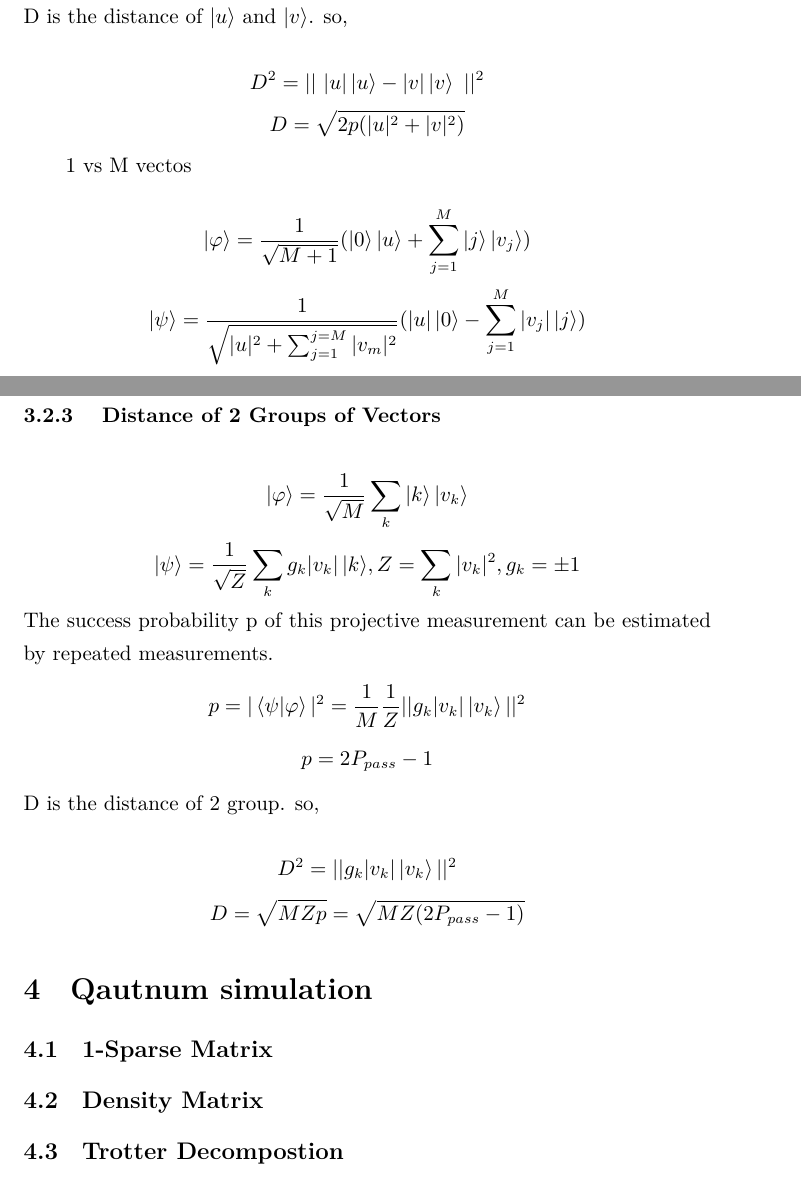
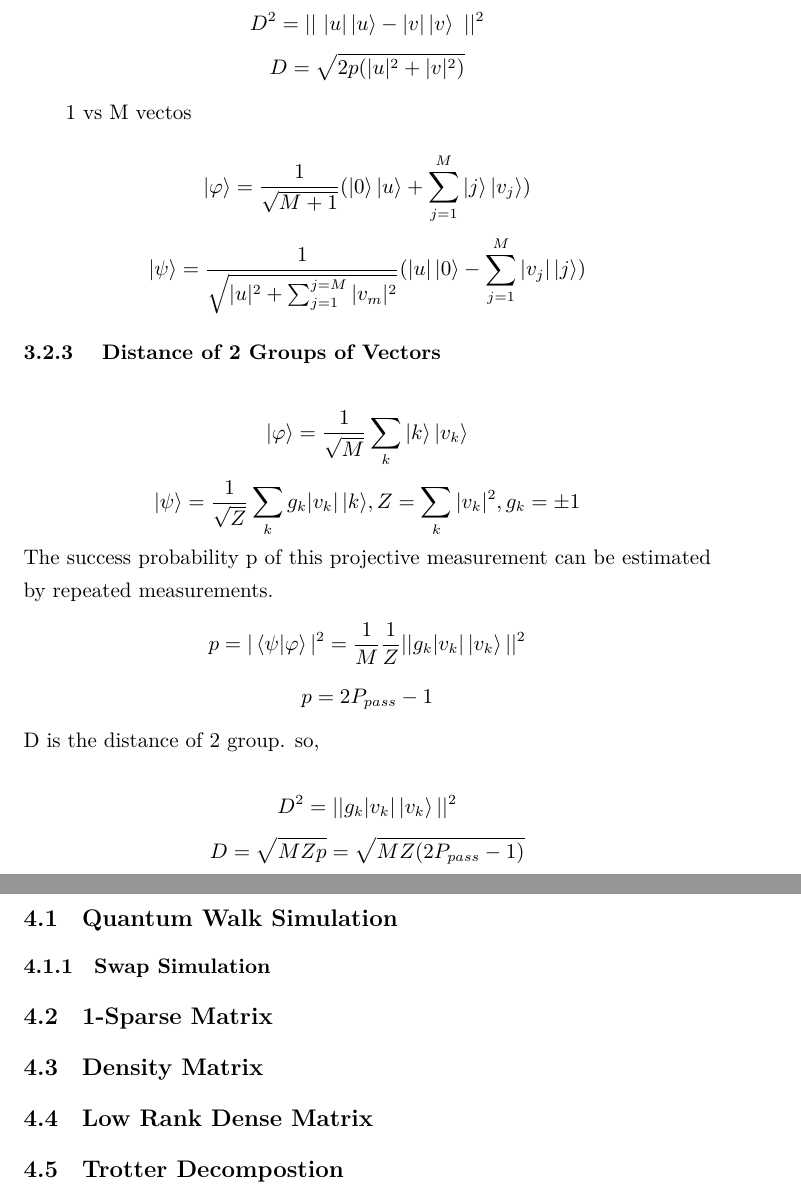
Before and after one commit to xpclove/qblas, a LaTeX document (doc/tex/qblas.tex): two parts of pages 4 and 5 of 5 before the commit and two parts of pages 5 and 6 of 6 after it, joined at a grey line, cut at the place of the change. Compiled offline with XeLaTeX.

Commit message:
qblas.tex

```diff
--- a/doc/tex/qblas.tex
+++ b/doc/tex/qblas.tex
@@ -124,8 +124,11 @@ $$ D^{2}=||g_k  |v_k| \ket{v_k}  ||^{2} $$
 $$ D=\sqrt{ M Z p }  = \sqrt{ M Z (2P_{pass}-1)}  $$
 
 \section{Qautnum simulation}
+\subsection{Quantum Walk Simulation}
+\subsubsection{Swap Simulation}
 \subsection{1-Sparse Matrix}
 \subsection{Density Matrix}
+\subsection{Low Rank Dense Matrix}
 \subsection{Trotter Decompostion}
 
 
```
